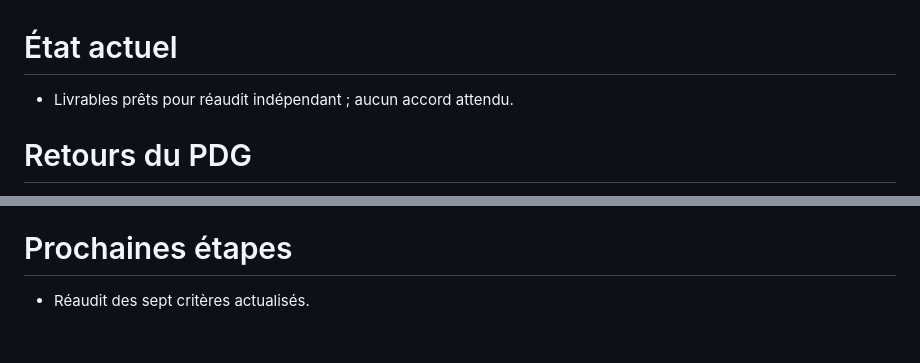
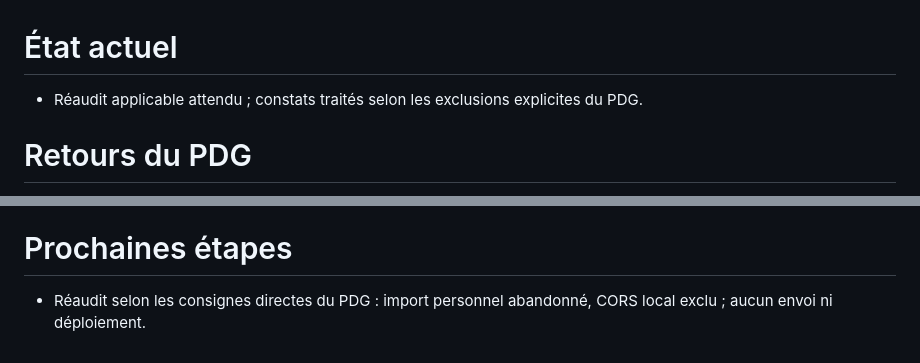
Before and after one commit to arosaRe/naruto-blazing-revival, a Markdown page: etat.md, 2 parts joined by grey strips. Rendered like a GitHub page.

Commit message:
docs: actualiser la prochaine etape du manager

```diff
--- a/etat.md
+++ b/etat.md
@@ -1,5 +1,6 @@
 # État actuel
-- Livrables prêts pour réaudit indépendant ; aucun accord attendu.
+- Réaudit applicable attendu ; constats traités selon les exclusions explicites du PDG.
+
 # Retours du PDG
 **14.10.2026**
 - Reprendre le dépôt GitHub original tel quel ; ne pas créer de dépôt préfixé MP ni de copie. Conserver l’ancien projet MakeProject comme historique.
@@ -52,4 +53,4 @@
 # Dette connue
 - fwupd-refresh en échec ; relais sans démarrage au boot.
 # Prochaines étapes
-- Réaudit des sept critères actualisés.
+- Réaudit selon les consignes directes du PDG : import personnel abandonné, CORS local exclu ; aucun envoi ni déploiement.
```
